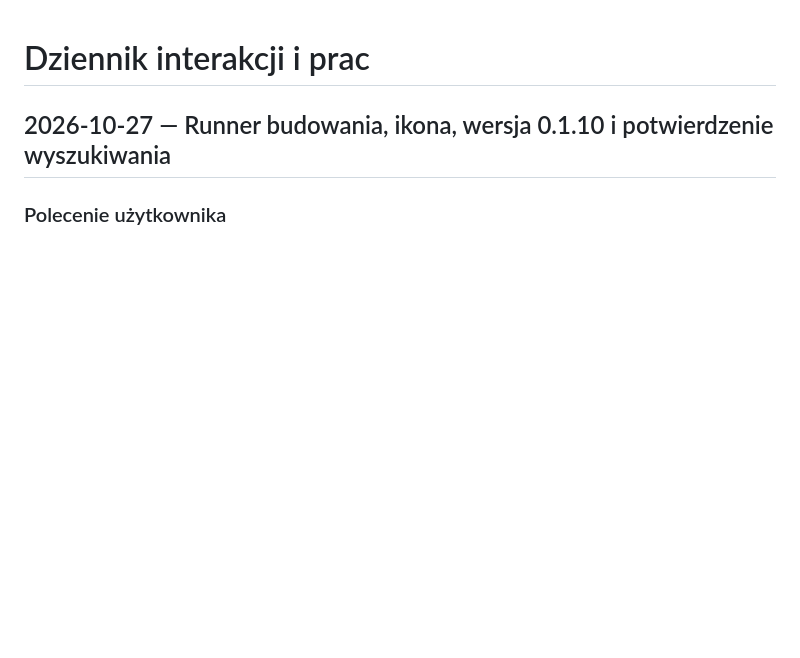
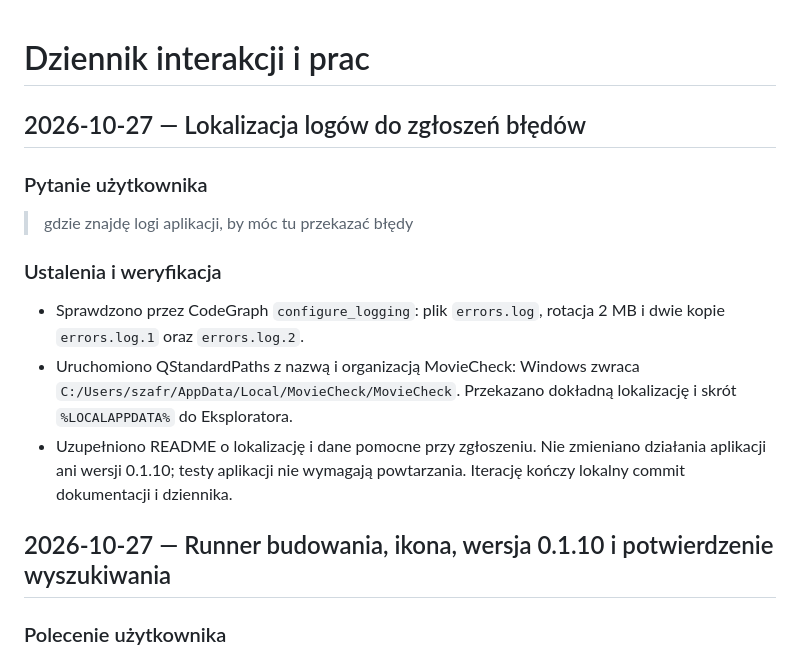
Before and after one commit to szafranr/MovieCheck, a Markdown page: docs/INTERACTIONS.md, the part around the change. Rendered like a GitHub page; blank space fills up the shorter version.

```diff
--- a/docs/INTERACTIONS.md
+++ b/docs/INTERACTIONS.md
@@ -1,4 +1,16 @@
 # Dziennik interakcji i prac
+
+## 2026-10-27 — Lokalizacja logów do zgłoszeń błędów
+
+### Pytanie użytkownika
+
+> gdzie znajdę logi aplikacji, by móc tu przekazać błędy
+
+### Ustalenia i weryfikacja
+
+- Sprawdzono przez CodeGraph `configure_logging`: plik `errors.log`, rotacja 2 MB i dwie kopie `errors.log.1` oraz `errors.log.2`.
+- Uruchomiono QStandardPaths z nazwą i organizacją MovieCheck: Windows zwraca `C:/Users/szafr/AppData/Local/MovieCheck/MovieCheck`. Przekazano dokładną lokalizację i skrót `%LOCALAPPDATA%` do Eksploratora.
+- Uzupełniono README o lokalizację i dane pomocne przy zgłoszeniu. Nie zmieniano działania aplikacji ani wersji 0.1.10; testy aplikacji nie wymagają powtarzania. Iterację kończy lokalny commit dokumentacji i dziennika.
 
 ## 2026-10-27 — Runner budowania, ikona, wersja 0.1.10 i potwierdzenie wyszukiwania
 
```
Also changed, not shown: README.md (+3 -0 lines).
